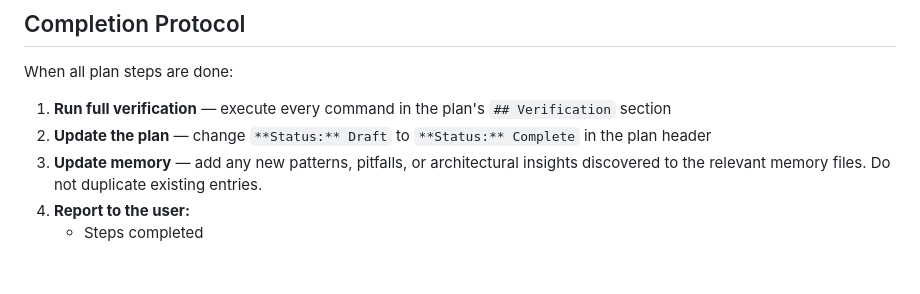
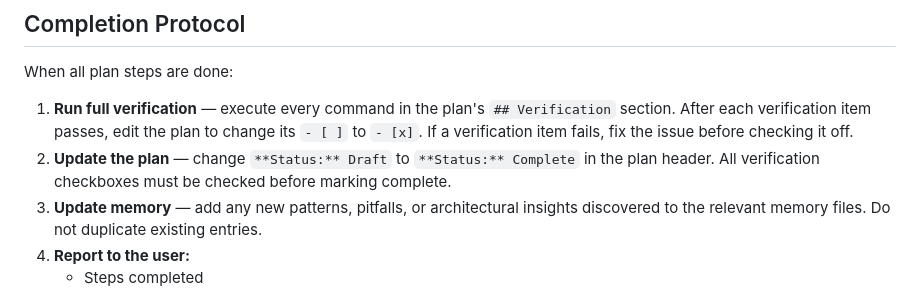
Before and after one commit to codeinaire/rust-image-tools, a Markdown page: .claude/agents/implementer.md, the part around the change. Drawn GitHub-style; blank space fills up the shorter version.

```diff
--- a/.claude/agents/implementer.md
+++ b/.claude/agents/implementer.md
@@ -173,8 +173,8 @@ If you notice an existing security issue while implementing an adjacent feature,
 
 When all plan steps are done:
 
-1. **Run full verification** — execute every command in the plan's `## Verification` section
-2. **Update the plan** — change `**Status:** Draft` to `**Status:** Complete` in the plan header
+1. **Run full verification** — execute every command in the plan's `## Verification` section. After each verification item passes, edit the plan to change its `- [ ]` to `- [x]`. If a verification item fails, fix the issue before checking it off.
+2. **Update the plan** — change `**Status:** Draft` to `**Status:** Complete` in the plan header. All verification checkboxes must be checked before marking complete.
 3. **Update memory** — add any new patterns, pitfalls, or architectural insights discovered to the relevant memory files. Do not duplicate existing entries.
 4. **Report to the user:**
    - Steps completed
```
Also changed, not shown: .claude/agents/orchestrator.md (added, +163 -0 lines), .claude/skills/ship.md (added, +84 -0 lines).
